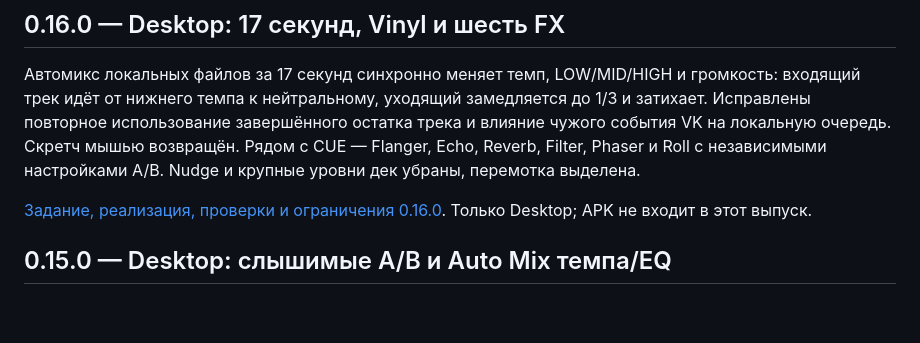
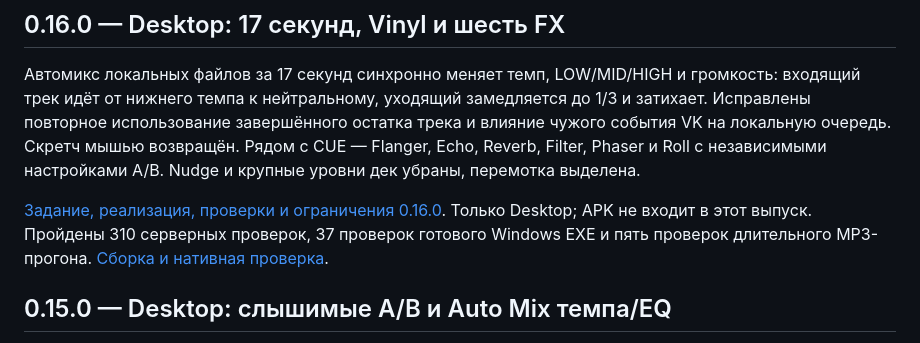
Before and after one commit to nikitinad17-ai/deka, a Markdown page: README.md, the part around the change. Drawn GitHub-style; blank space fills up the shorter version.

Commit message:
docs: record verified Windows 0.16.0 build and checksums [skip ci]

```diff
--- a/README.md
+++ b/README.md
@@ -6,7 +6,7 @@
 
 Автомикс локальных файлов за 17 секунд синхронно меняет темп, LOW/MID/HIGH и громкость: входящий трек идёт от нижнего темпа к нейтральному, уходящий замедляется до 1/3 и затихает. Исправлены повторное использование завершённого остатка трека и влияние чужого события VK на локальную очередь. Скретч мышью возвращён. Рядом с CUE — Flanger, Echo, Reverb, Filter, Phaser и Roll с независимыми настройками A/B. Nudge и крупные уровни дек убраны, перемотка выделена.
 
-[Задание, реализация, проверки и ограничения 0.16.0](docs/RELEASE-0.16.0.md). Только Desktop; APK не входит в этот выпуск.
+[Задание, реализация, проверки и ограничения 0.16.0](docs/RELEASE-0.16.0.md). Только Desktop; APK не входит в этот выпуск. Пройдены 310 серверных проверок, 37 проверок готового Windows EXE и пять проверок длительного MP3-прогона. [Сборка и нативная проверка](https://github.com/nikitinad17-ai/deka/actions/runs/41239453470).
 
 ## 0.15.0 — Desktop: слышимые A/B и Auto Mix темпа/EQ
 
```
Also changed, not shown: docs/RELEASE-0.16.0.md (+10 -1 lines).
